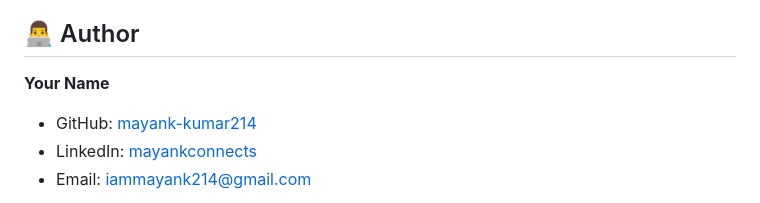
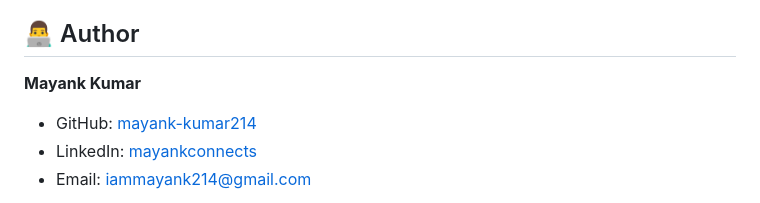
Before and after one commit to mayank-kumar214/amazon-homepage-clone, a Markdown page: README.md, the part around the change. Rendered like a GitHub page.

```diff
--- a/README.md
+++ b/README.md
@@ -184,7 +184,7 @@ Contributions, issues, and feature requests are welcome!
 
 ## 👨‍💻 Author
 
-**Your Name**
+**Mayank Kumar**
 - GitHub: [mayank-kumar214](https://github.com/mayank-kumar214)
 - LinkedIn: [mayankconnects](https://linkedin.com/in/mayankconnects)
 - Email: iammayank214@gmail.com
```
